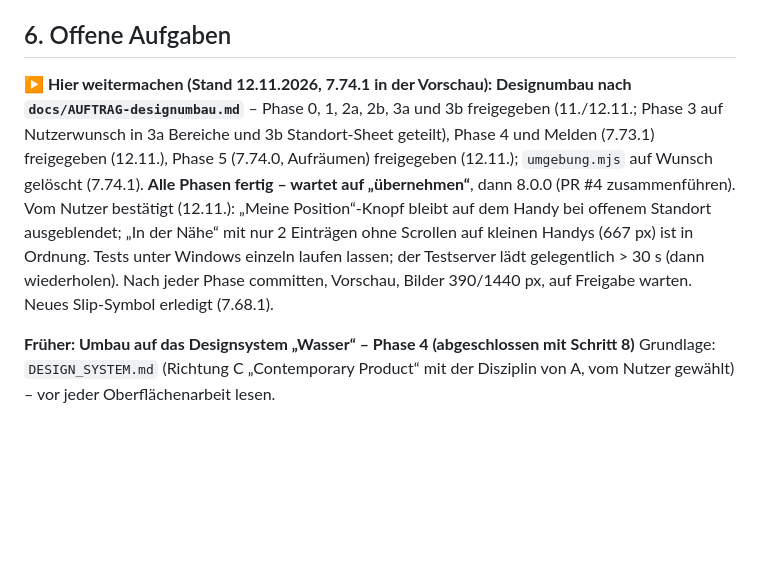
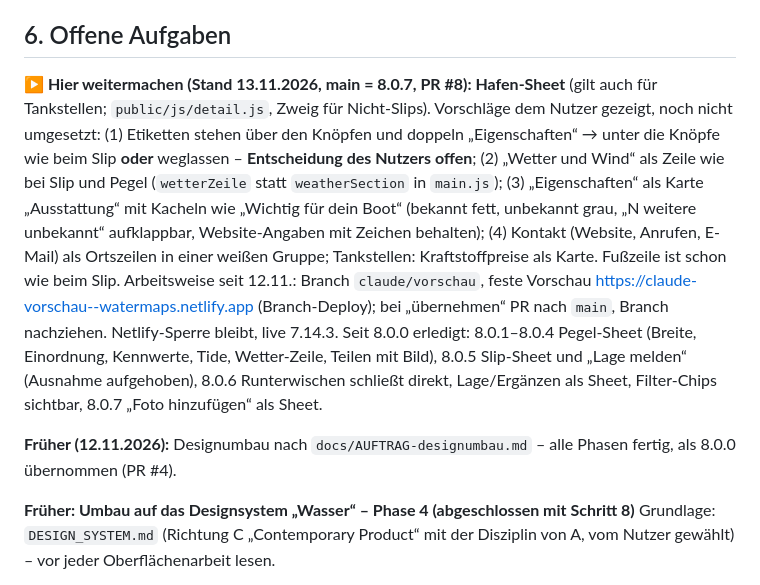
Before and after one commit to edrosdow/watermap, a Markdown page: watermap-stand.md, the part around the change. GitHub-like rendering; blank space fills up the shorter version.

Commit message:
Stand: weiter mit Hafen-Sheet (13.11.2026)
Co-Authored-By: Claude Opus 5.5 <noreply@anthropic.com>

```diff
--- a/watermap-stand.md
+++ b/watermap-stand.md
@@ -328,7 +328,10 @@ Die Oberflächentests laufen mit einem Leaflet-Ersatz (`tests/stub/leaflet-stub.
 
 ## 6. Offene Aufgaben
 
-**▶ Hier weitermachen (Stand 12.11.2026, 7.74.1 in der Vorschau): Designumbau nach `docs/AUFTRAG-designumbau.md`** – Phase 0, 1, 2a, 2b, 3a und 3b freigegeben (11./12.11.; Phase 3 auf Nutzerwunsch in 3a Bereiche und 3b Standort-Sheet geteilt), Phase 4 und Melden (7.73.1) freigegeben (12.11.), Phase 5 (7.74.0, Aufräumen) freigegeben (12.11.); `umgebung.mjs` auf Wunsch gelöscht (7.74.1). **Alle Phasen fertig – wartet auf „übernehmen“**, dann 8.0.0 (PR #4 zusammenführen). Vom Nutzer bestätigt (12.11.): „Meine Position“-Knopf bleibt auf dem Handy bei offenem Standort ausgeblendet; „In der Nähe“ mit nur 2 Einträgen ohne Scrollen auf kleinen Handys (667 px) ist in Ordnung. Tests unter Windows einzeln laufen lassen; der Testserver lädt gelegentlich > 30 s (dann wiederholen). Nach jeder Phase committen, Vorschau, Bilder 390/1440 px, auf Freigabe warten. Neues Slip-Symbol erledigt (7.68.1).
+**▶ Hier weitermachen (Stand 13.11.2026, main = 8.0.7, PR #8): Hafen-Sheet** (gilt auch für Tankstellen; `public/js/detail.js`, Zweig für Nicht-Slips). Vorschläge dem Nutzer gezeigt, noch nicht umgesetzt: (1) Etiketten stehen über den Knöpfen und doppeln „Eigenschaften“ → unter die Knöpfe wie beim Slip **oder** weglassen – **Entscheidung des Nutzers offen**; (2) „Wetter und Wind“ als Zeile wie bei Slip und Pegel (`wetterZeile` statt `weatherSection` in `main.js`); (3) „Eigenschaften“ als Karte „Ausstattung“ mit Kacheln wie „Wichtig für dein Boot“ (bekannt fett, unbekannt grau, „N weitere unbekannt“ aufklappbar, Website-Angaben mit Zeichen behalten); (4) Kontakt (Website, Anrufen, E-Mail) als Ortszeilen in einer weißen Gruppe; Tankstellen: Kraftstoffpreise als Karte. Fußzeile ist schon wie beim Slip.
+Arbeitsweise seit 12.11.: Branch `claude/vorschau`, feste Vorschau https://claude-vorschau--watermaps.netlify.app (Branch-Deploy); bei „übernehmen“ PR nach `main`, Branch nachziehen. Netlify-Sperre bleibt, live 7.14.3. Seit 8.0.0 erledigt: 8.0.1–8.0.4 Pegel-Sheet (Breite, Einordnung, Kennwerte, Tide, Wetter-Zeile, Teilen mit Bild), 8.0.5 Slip-Sheet und „Lage melden“ (Ausnahme aufgehoben), 8.0.6 Runterwischen schließt direkt, Lage/Ergänzen als Sheet, Filter-Chips sichtbar, 8.0.7 „Foto hinzufügen“ als Sheet.
+
+**Früher (12.11.2026):** Designumbau nach `docs/AUFTRAG-designumbau.md` – alle Phasen fertig, als 8.0.0 übernommen (PR #4).
 
 **Früher: Umbau auf das Designsystem „Wasser“ – Phase 4 (abgeschlossen mit Schritt 8)**
 Grundlage: `DESIGN_SYSTEM.md` (Richtung C „Contemporary Product“ mit der Disziplin von A, vom Nutzer gewählt) – vor jeder Oberflächenarbeit lesen.
```
